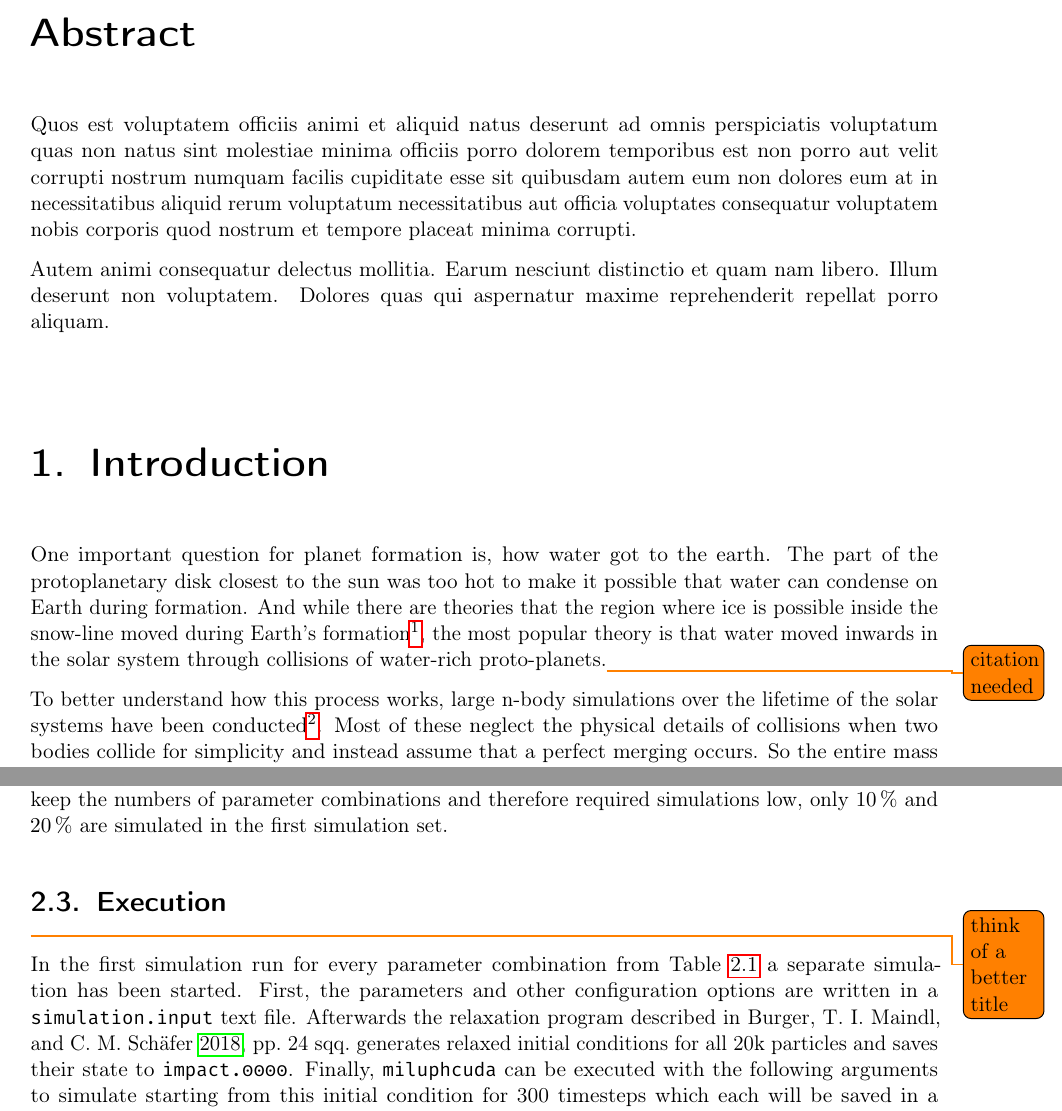
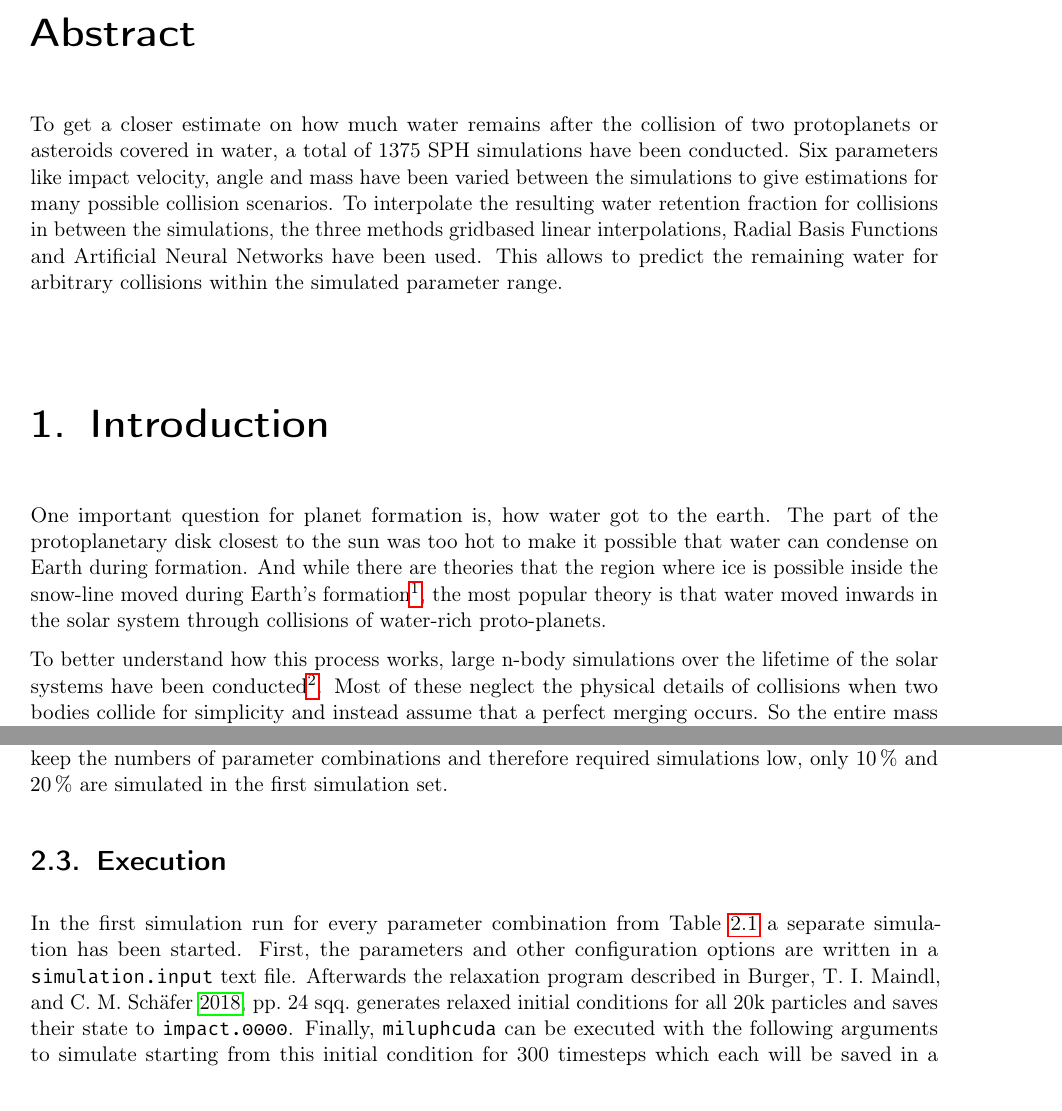
Before and after one commit to Findus23/Bachelors-Thesis, a LaTeX thesis (main.tex, which reads 10_introduction.tex, 20_simulations.tex, template.tex): two parts of pages 3 and 5 of 19, joined at a grey line, cut so that both start at the same text. Compiled offline with pdfLaTeX.

Commit message:
abstract

```diff
--- a/10_introduction.tex
+++ b/10_introduction.tex
@@ -2,15 +2,11 @@
 
 \addchap{Abstract}
 
-
-Quos est voluptatem officiis animi et aliquid natus deserunt ad omnis perspiciatis voluptatum quas non natus sint molestiae minima officiis porro dolorem temporibus est non porro aut velit corrupti nostrum numquam facilis cupiditate esse sit quibusdam autem eum non dolores eum at in necessitatibus aliquid rerum voluptatum necessitatibus aut officia voluptates consequatur voluptatem nobis corporis quod nostrum et tempore placeat minima corrupti.
-
-Autem animi consequatur delectus mollitia. Earum nesciunt distinctio et quam nam libero. Illum deserunt non voluptatem. Dolores quas qui aspernatur maxime reprehenderit repellat porro aliquam.%
+To get a closer estimate on how much water remains after the collision of two protoplanets or asteroids covered in water, a total of 1375 SPH simulations have been conducted. Six parameters like impact velocity, angle and mass have been varied between the simulations to give estimations for many possible collision scenarios. To interpolate the resulting water retention fraction for collisions in between the simulations, the three methods gridbased linear interpolations, Radial Basis Functions and Artificial Neural Networks have been used. This allows to predict the remaining water for arbitrary collisions within the simulated parameter range.
 
 {\let\clearpage\relax \chapter{Introduction}\label{introduction}}
 
-One important question for planet formation is, how water got to the earth. The part of the protoplanetary disk closest to the sun was too hot to make it possible that water can condense on Earth during formation. And while there are theories that the region where ice is possible inside the snow-line moved during Earth's formation\footcite{snowline}, the most popular theory is that water moved inwards in the solar system through collisions of water-rich proto-planets.%
-\todo{citation needed}
+One important question for planet formation is, how water got to the earth. The part of the protoplanetary disk closest to the sun was too hot to make it possible that water can condense on Earth during formation. And while there are theories that the region where ice is possible inside the snow-line moved during Earth's formation\footcite{snowline}, the most popular theory is that water moved inwards in the solar system through collisions of water-rich proto-planets.
 
 
 %\section{The perfect merging assumption}
--- a/20_simulations.tex
+++ b/20_simulations.tex
@@ -48,7 +48,7 @@ The last two parameters are the mass fraction of the ice to the total mass of ea
 	\label{tab:first_simulation_parameters}
 \end{table}
 
-\section{Execution}\todo{think of a better title}
+\section{Execution}
 
 In the first simulation run for every parameter combination from Table \ref{tab:first_simulation_parameters} a separate simulation has been started. First, the parameters and other configuration options are written in a \mbox{\texttt{simulation.input}} text file. Afterwards the relaxation program described in \cite[24\psqq]{Burger2018} generates relaxed initial conditions for all 20k particles and saves their state to \texttt{impact.0000}. Finally, \texttt{miluphcuda} can be executed with the following arguments to simulate starting from this initial condition for 300 timesteps which each will be saved in a \texttt{impact.XXXX} file.
 
--- a/template.tex
+++ b/template.tex
@@ -59,7 +59,7 @@ american, % language of the document
 \usepackage{subcaption} % allows to nicely put two images next to each other
 \usepackage{tabularx}
 \usepackage{booktabs} % nicer table seperations
-\usepackage{todonotes}
+%\usepackage{todonotes}
 
 \usepackage{pgf}
 
```
Also changed, not shown: 41_griddata.tex (+1 -1 lines).
